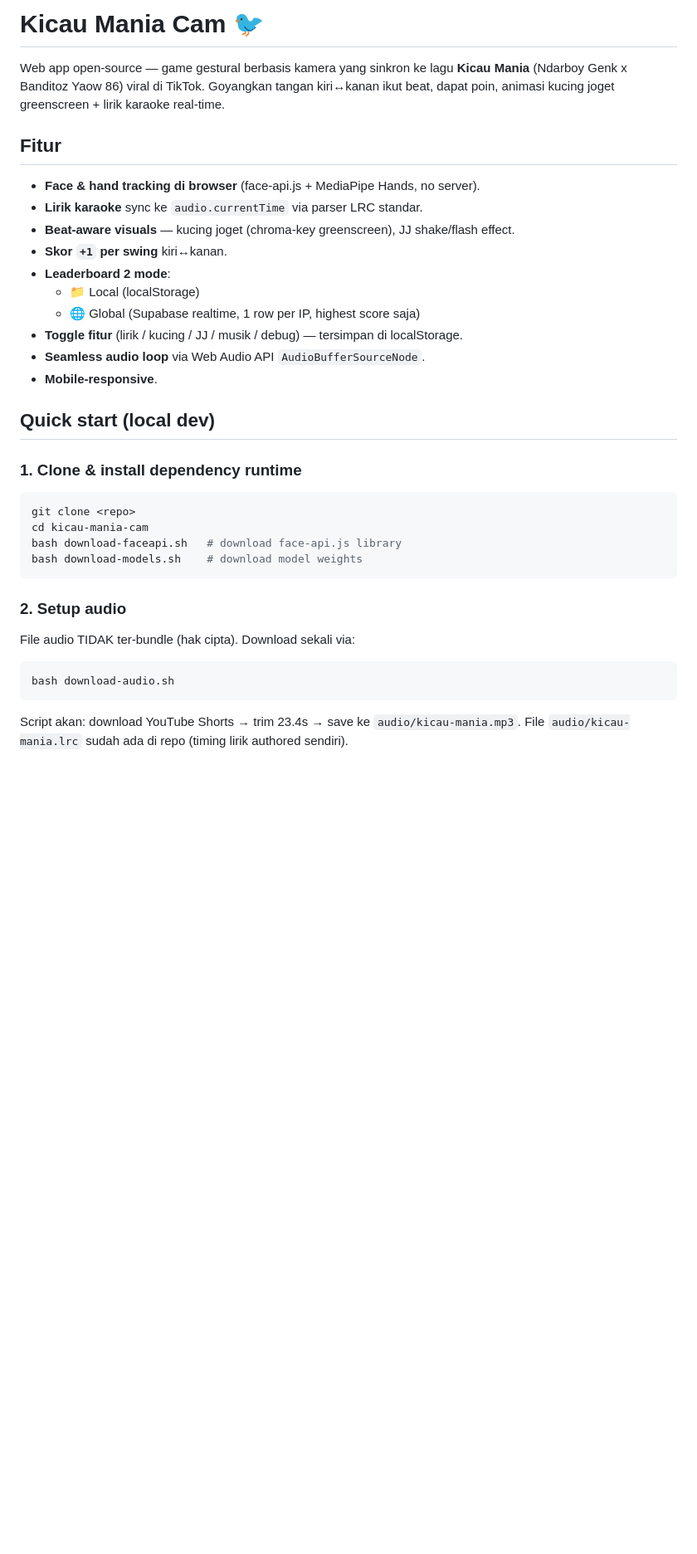
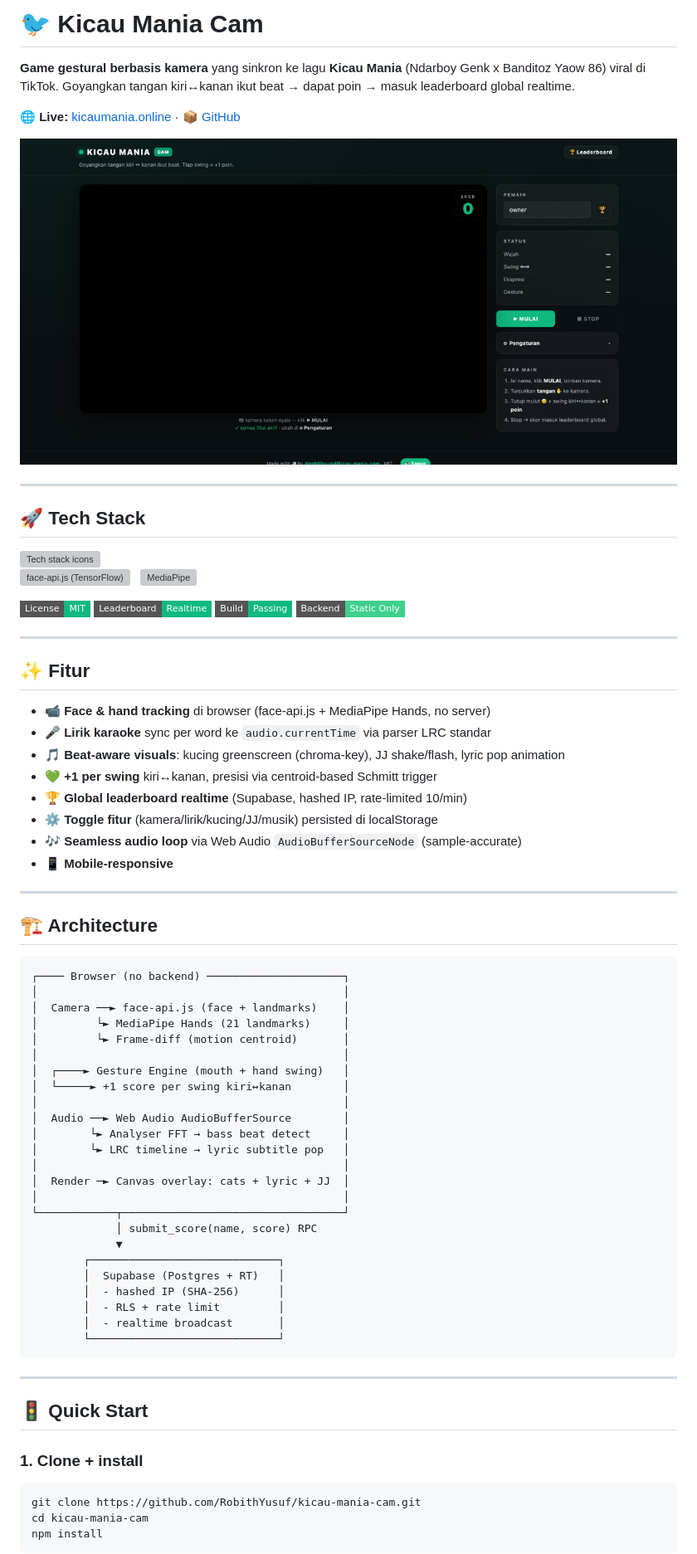
Before and after one commit to RobithYusuf/kicau-mania-cam, a Markdown page: README.md, the part around the change printed below. Shown: that part at 83% size. Rendered like a GitHub page; pictures changed too: docs/img/hero.jpg (added); badges without logos; blank space fills up the shorter version; grey boxes are pictures that could not be loaded.

````diff
--- a/README.md
+++ b/README.md
@@ -1,33 +1,82 @@
-# Kicau Mania Cam 🐦
+# 🐦 Kicau Mania Cam
 
-Web app open-source — game gestural berbasis kamera yang sinkron ke lagu **Kicau Mania** (Ndarboy Genk x Banditoz Yaow 86) viral di TikTok. Goyangkan tangan kiri↔kanan ikut beat, dapat poin, animasi kucing joget greenscreen + lirik karaoke real-time.
+**Game gestural berbasis kamera** yang sinkron ke lagu **Kicau Mania** (Ndarboy Genk x Banditoz Yaow 86) viral di TikTok. Goyangkan tangan kiri↔kanan ikut beat → dapat poin → masuk leaderboard global realtime.
 
-## Fitur
-- **Face & hand tracking di browser** (face-api.js + MediaPipe Hands, no server).
-- **Lirik karaoke** sync ke `audio.currentTime` via parser LRC standar.
-- **Beat-aware visuals** — kucing joget (chroma-key greenscreen), JJ shake/flash effect.
-- **Skor `+1` per swing** kiri↔kanan.
-- **Leaderboard 2 mode**:
-  - 📁 Local (localStorage)
-  - 🌐 Global (Supabase realtime, 1 row per IP, highest score saja)
-- **Toggle fitur** (lirik / kucing / JJ / musik / debug) — tersimpan di localStorage.
-- **Seamless audio loop** via Web Audio API `AudioBufferSourceNode`.
-- **Mobile-responsive**.
+🌐 **Live:** [kicaumania.online](https://kicaumania.online) · 📦 [GitHub](https://github.com/RobithYusuf/kicau-mania-cam)
 
-## Quick start (local dev)
+![Kicau Mania Cam screenshot](docs/img/hero.jpg)
 
-### 1. Clone & install dependency runtime
-```bash
-git clone <repo>
-cd kicau-mania-cam
-bash download-faceapi.sh   # download face-api.js library
-bash download-models.sh    # download model weights
+---
+
+## 🚀 Tech Stack
+
+<a href="https://skillicons.dev">
+  <img src="https://skillicons.dev/icons?i=ts,vite,tailwind,supabase,vercel,nodejs,html,css&theme=dark" alt="Tech stack icons" />
+</a>
+
+<p>
+  <img src="https://raw.githubusercontent.com/devicons/devicon/master/icons/tensorflow/tensorflow-original.svg" alt="face-api.js (TensorFlow)" width="32" height="32" title="face-api.js (TensorFlow.js)" />
+  &nbsp;
+  <img src="https://www.gstatic.com/devrel-devsite/prod/v0e0f589edd85502a40d78d265d27cdac3c0ac3d3a4ff60f29ec3aae0d63c7d4f/mediapipe/images/lockup_prod_mediapipe_main.svg" alt="MediaPipe" height="32" title="MediaPipe Hands" />
+</p>
+
+![License MIT](https://img.shields.io/badge/License-MIT-10B981?style=flat-square)
+![Realtime](https://img.shields.io/badge/Leaderboard-Realtime-10B981?style=flat-square)
+![Build](https://img.shields.io/badge/Build-Passing-10B981?style=flat-square)
+![No Backend](https://img.shields.io/badge/Backend-Static_Only-3FCF8E?style=flat-square)
+
+---
+
+## ✨ Fitur
+
+- 📹 **Face & hand tracking** di browser (face-api.js + MediaPipe Hands, no server)
+- 🎤 **Lirik karaoke** sync per word ke `audio.currentTime` via parser LRC standar
+- 🎵 **Beat-aware visuals**: kucing greenscreen (chroma-key), JJ shake/flash, lyric pop animation
+- 💚 **+1 per swing** kiri↔kanan, presisi via centroid-based Schmitt trigger
+- 🏆 **Global leaderboard realtime** (Supabase, hashed IP, rate-limited 10/min)
+- ⚙ **Toggle fitur** (kamera/lirik/kucing/JJ/musik) persisted di localStorage
+- 🎶 **Seamless audio loop** via Web Audio `AudioBufferSourceNode` (sample-accurate)
+- 📱 **Mobile-responsive**
+
+---
+
+## 🏗 Architecture
+
+```
+┌──── Browser (no backend) ─────────────────────┐
+│                                               │
+│  Camera ──► face-api.js (face + landmarks)    │
+│         └► MediaPipe Hands (21 landmarks)     │
+│         └► Frame-diff (motion centroid)       │
+│                                               │
+│  ┌────► Gesture Engine (mouth + hand swing)   │
+│  └─────► +1 score per swing kiri↔kanan        │
+│                                               │
+│  Audio ──► Web Audio AudioBufferSource        │
+│        └► Analyser FFT → bass beat detect     │
+│        └► LRC timeline → lyric subtitle pop   │
+│                                               │
+│  Render ─► Canvas overlay: cats + lyric + JJ  │
+│                                               │
+└────────────┬──────────────────────────────────┘
+             │ submit_score(name, score) RPC
+             ▼
+        ┌─────────────────────────────┐
+        │  Supabase (Postgres + RT)   │
+        │  - hashed IP (SHA-256)      │
+        │  - RLS + rate limit         │
+        │  - realtime broadcast       │
+        └─────────────────────────────┘
 ```
 
-### 2. Setup audio
-File audio TIDAK ter-bundle (hak cipta). Download sekali via:
+---
+
+## 🚦 Quick Start
+
+### 1. Clone + install
 ```bash
-bash download-audio.sh
+git clone https://github.com/RobithYusuf/kicau-mania-cam.git
+cd kicau-mania-cam
+npm install
 ```
-Script akan: download YouTube Shorts → trim 23.4s → save ke `audio/kicau-mania.mp3`. File `audio/kicau-mania.lrc` sudah ada di repo (timing lirik authored sendiri).
 
````
Also changed, not shown: other parts of README.md (+81 -79 lines), docs/MAINTENANCE.md (renamed from MAINTENANCE.md), 14 other files.
